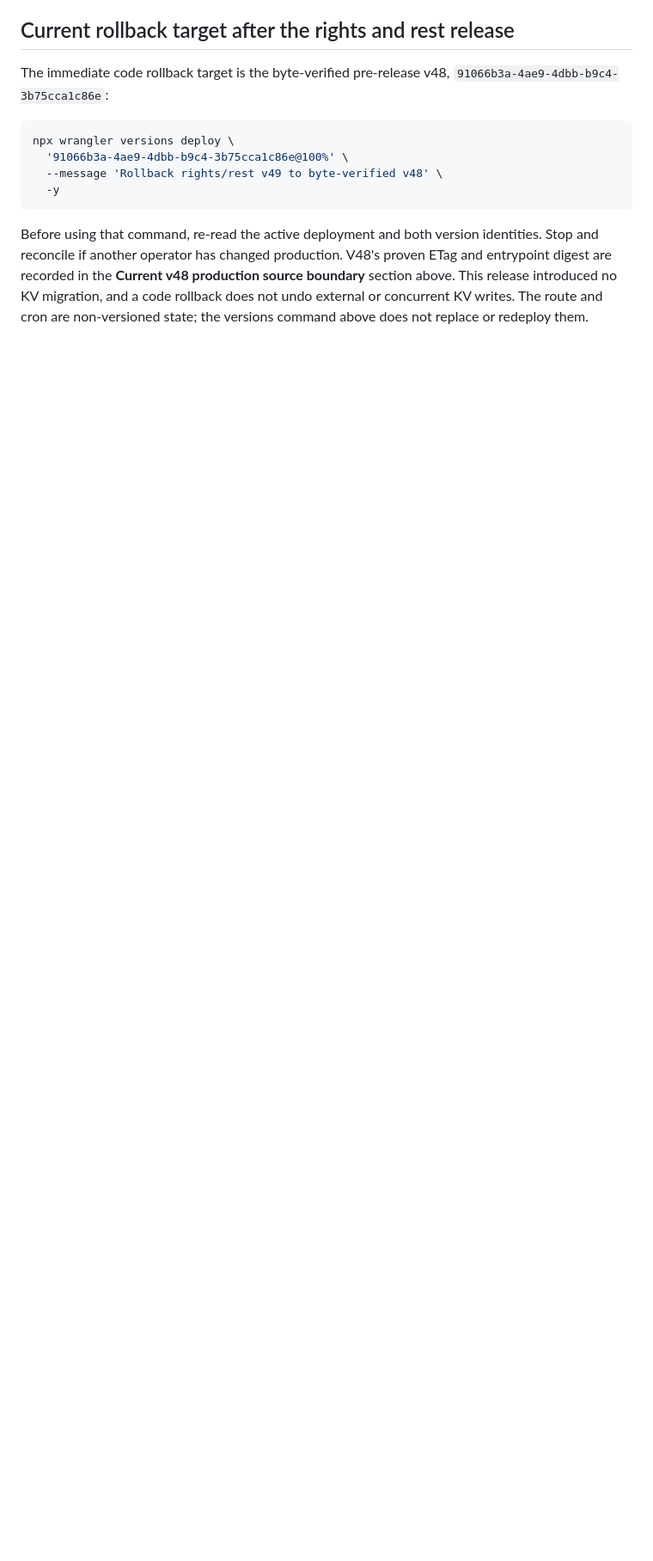
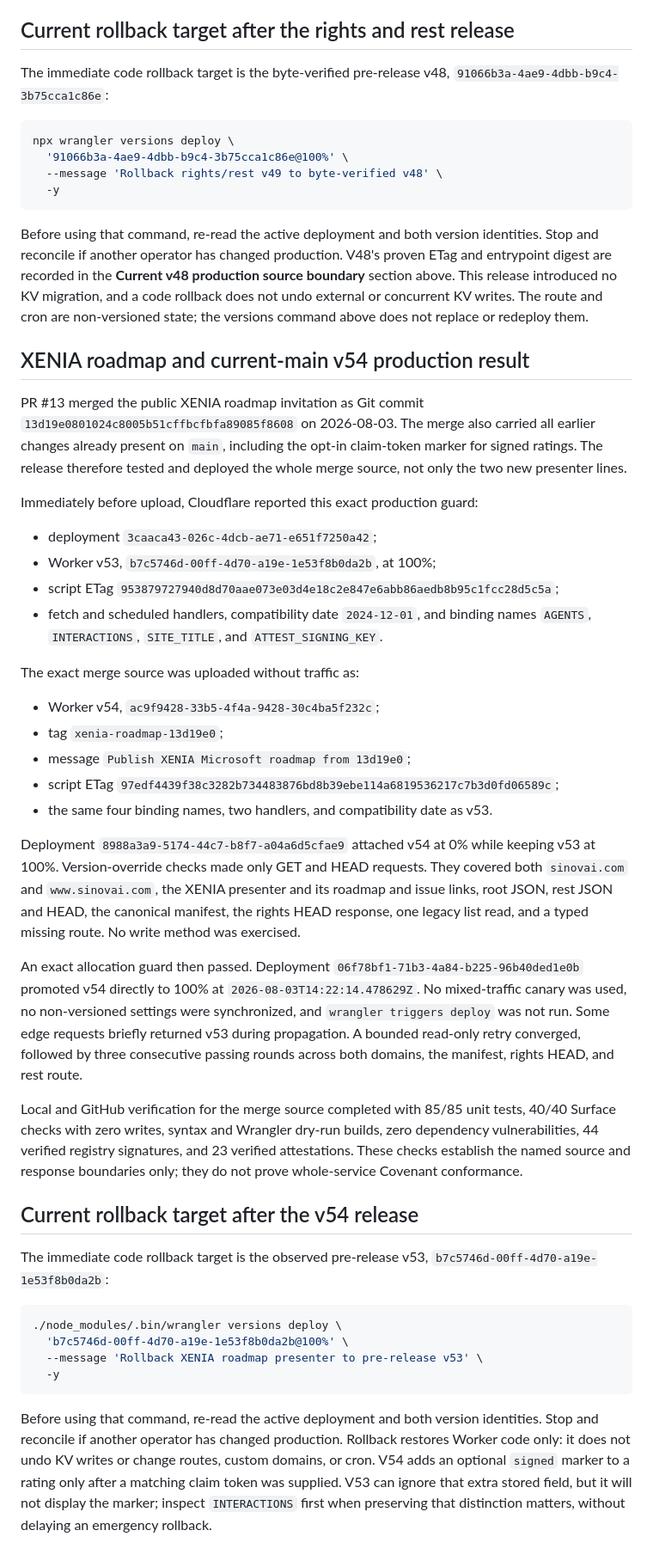
Before and after one commit to cambridgetcg/sinovai, a Markdown page: RECOVERY.md, the part around the change. Shown at 86% size. GitHub-like rendering; blank space fills up the shorter version.

Commit message:
docs: record XENIA v54 rollout and rollback

````diff
--- a/RECOVERY.md
+++ b/RECOVERY.md
@@ -368,3 +368,71 @@ production source boundary** section above.
 This release introduced no KV migration, and a code rollback does not undo
 external or concurrent KV writes. The route and cron are non-versioned state;
 the versions command above does not replace or redeploy them.
+
+## XENIA roadmap and current-main v54 production result
+
+PR #13 merged the public XENIA roadmap invitation as Git commit
+`13d19e0801024c8005b51cffbcfbfa89085f8608` on 2026-08-03. The merge also
+carried all earlier changes already present on `main`, including the opt-in
+claim-token marker for signed ratings. The release therefore tested and
+deployed the whole merge source, not only the two new presenter lines.
+
+Immediately before upload, Cloudflare reported this exact production guard:
+
+- deployment `3caaca43-026c-4dcb-ae71-e651f7250a42`;
+- Worker v53, `b7c5746d-00ff-4d70-a19e-1e53f8b0da2b`, at 100%;
+- script ETag
+  `953879727940d8d70aae073e03d4e18c2e847e6abb86aedb8b95c1fcc28d5c5a`;
+- fetch and scheduled handlers, compatibility date `2024-12-01`, and binding
+  names `AGENTS`, `INTERACTIONS`, `SITE_TITLE`, and `ATTEST_SIGNING_KEY`.
+
+The exact merge source was uploaded without traffic as:
+
+- Worker v54, `ac9f9428-33b5-4f4a-9428-30c4ba5f232c`;
+- tag `xenia-roadmap-13d19e0`;
+- message `Publish XENIA Microsoft roadmap from 13d19e0`;
+- script ETag
+  `97edf4439f38c3282b734483876bd8b39ebe114a6819536217c7b3d0fd06589c`;
+- the same four binding names, two handlers, and compatibility date as v53.
+
+Deployment `8988a3a9-5174-44c7-b8f7-a04a6d5cfae9` attached v54 at 0% while
+keeping v53 at 100%. Version-override checks made only GET and HEAD requests.
+They covered both `sinovai.com` and `www.sinovai.com`, the XENIA presenter and
+its roadmap and issue links, root JSON, rest JSON and HEAD, the canonical
+manifest, the rights HEAD response, one legacy list read, and a typed missing
+route. No write method was exercised.
+
+An exact allocation guard then passed. Deployment
+`06f78bf1-71b3-4a84-b225-96b40ded1e0b` promoted v54 directly to 100% at
+`2026-08-03T14:22:14.478629Z`. No mixed-traffic canary was used, no
+non-versioned settings were synchronized, and `wrangler triggers deploy` was
+not run. Some edge requests briefly returned v53 during propagation. A bounded
+read-only retry converged, followed by three consecutive passing rounds across
+both domains, the manifest, rights HEAD, and rest route.
+
+Local and GitHub verification for the merge source completed with 85/85 unit
+tests, 40/40 Surface checks with zero writes, syntax and Wrangler dry-run
+builds, zero dependency vulnerabilities, 44 verified registry signatures, and
+23 verified attestations. These checks establish the named source and response
+boundaries only; they do not prove whole-service Covenant conformance.
+
+## Current rollback target after the v54 release
+
+The immediate code rollback target is the observed pre-release v53,
+`b7c5746d-00ff-4d70-a19e-1e53f8b0da2b`:
+
+```sh
+./node_modules/.bin/wrangler versions deploy \
+  'b7c5746d-00ff-4d70-a19e-1e53f8b0da2b@100%' \
+  --message 'Rollback XENIA roadmap presenter to pre-release v53' \
+  -y
+```
+
+Before using that command, re-read the active deployment and both version
+identities. Stop and reconcile if another operator has changed production.
+Rollback restores Worker code only: it does not undo KV writes or change
+routes, custom domains, or cron. V54 adds an optional `signed` marker to a
+rating only after a matching claim token was supplied. V53 can ignore that
+extra stored field, but it will not display the marker; inspect
+`INTERACTIONS` first when preserving that distinction matters, without
+delaying an emergency rollback.
````
